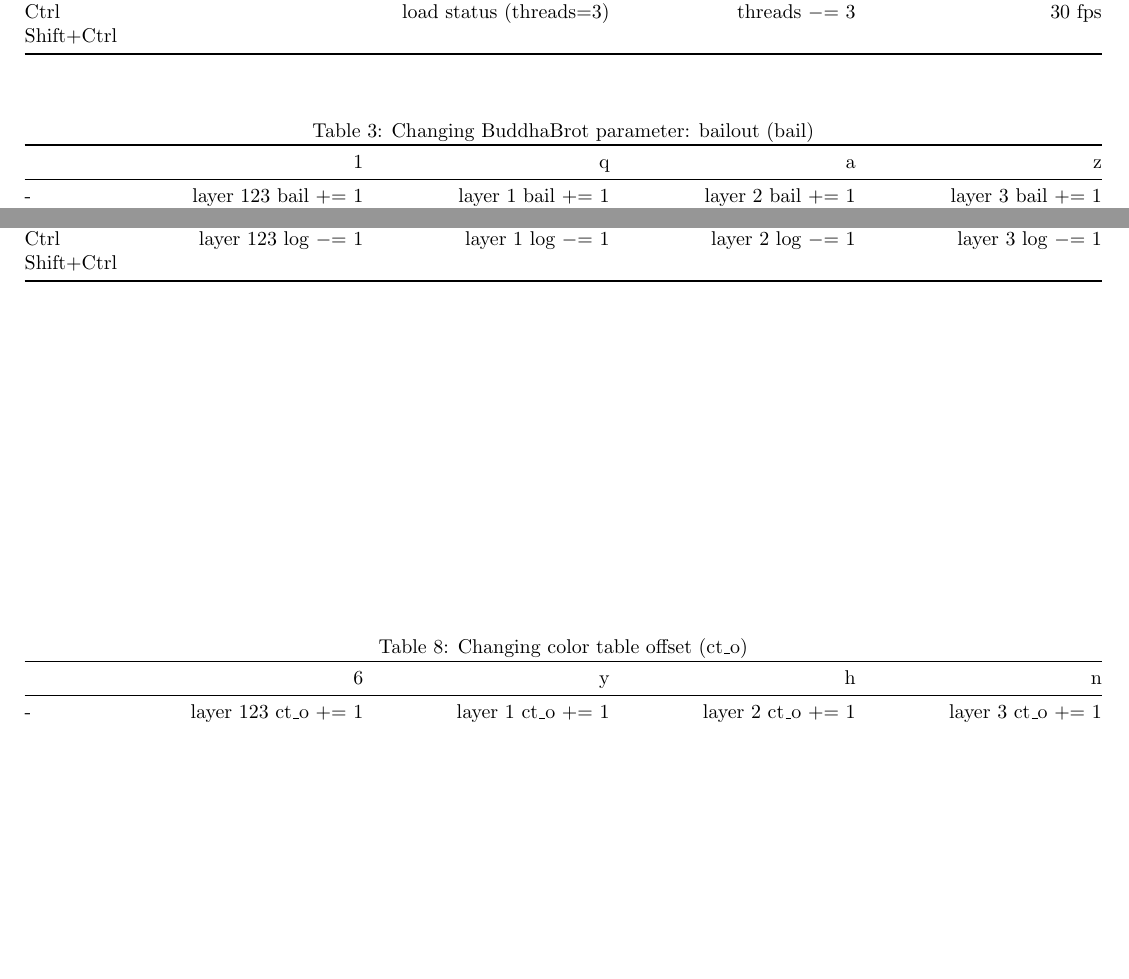
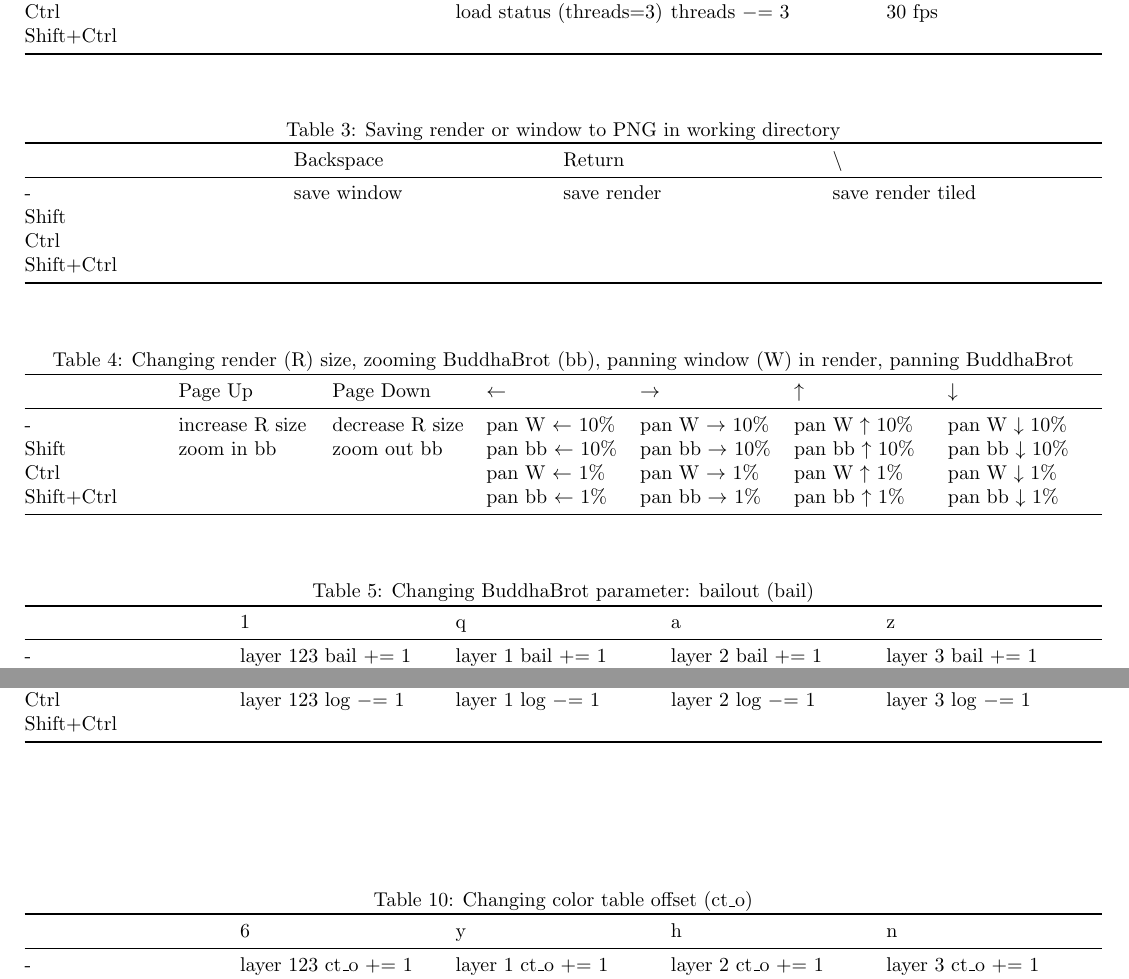
Before and after one commit to johandebock/BuddhaBrot-MT, a LaTeX document (BuddhaBrot-MT-manual.tex): two parts of pages 1 and 2 of 2, joined at a grey line, cut so that both start at the same text, the shorter picture padded with empty space. Compiled offline with pdfLaTeX.

Commit message:
updated manual with the remaining missing keycodes

```diff
--- a/BuddhaBrot-MT-manual.tex
+++ b/BuddhaBrot-MT-manual.tex
@@ -2,7 +2,6 @@
 
 \usepackage[margin=1cm]{geometry}
 \usepackage{tabularx}
-\newcolumntype{R}{>{\raggedleft\arraybackslash}X}
 \newcolumntype{L}{>{\raggedright\arraybackslash}X}
 \usepackage{booktabs}
 
@@ -42,9 +41,39 @@
 \end{table}
 
 \begin{table}[h!]
+    \caption{Saving render or window to PNG in working directory}
+    \setlength{\tabcolsep}{0.0pt}
+    \begin{tabularx}{\linewidth}{LLLL}
+        \toprule
+                   & Backspace   & Return      & \textbackslash    \\
+        \midrule
+        -          & save window & save render & save render tiled \\
+        Shift      &             &             &                   \\
+        Ctrl       &             &             &                   \\
+        Shift+Ctrl &             &             &                   \\
+        \bottomrule
+    \end{tabularx}
+\end{table}
+
+\begin{table}[h!]
+    \caption{Changing render (R) size, zooming BuddhaBrot (bb), panning window (W) in render, panning BuddhaBrot}
+    \setlength{\tabcolsep}{0.0pt}
+    \begin{tabularx}{\linewidth}{LLLLLLL}
+        \toprule
+                   & Page Up         & Page Down       & $\leftarrow$             & $\rightarrow$              & $\uparrow$             & $\downarrow$             \\
+        \midrule
+        -          & increase R size & decrease R size & pan W $\leftarrow$ 10\%  & pan W  $\rightarrow$ 10\%  & pan W $\uparrow$ 10\%  & pan W $\downarrow$ 10\%  \\
+        Shift      & zoom in bb      & zoom out bb     & pan bb $\leftarrow$ 10\% & pan bb  $\rightarrow$ 10\% & pan bb $\uparrow$ 10\% & pan bb $\downarrow$ 10\% \\
+        Ctrl       &                 &                 & pan W $\leftarrow$ 1\%   & pan W  $\rightarrow$ 1\%   & pan W $\uparrow$ 1\%   & pan W $\downarrow$ 1\%   \\
+        Shift+Ctrl &                 &                 & pan bb $\leftarrow$ 1\%  & pan bb  $\rightarrow$ 1\%  & pan bb $\uparrow$ 1\%  & pan bb $\downarrow$ 1\%  \\
+        \bottomrule
+    \end{tabularx}
+\end{table}
+
+\begin{table}[h!]
     \caption{Changing BuddhaBrot parameter: bailout (bail)}
     \setlength{\tabcolsep}{0.0pt}
-    \begin{tabularx}{\linewidth}{lRRRR}
+    \begin{tabularx}{\linewidth}{LLLLL}
         \toprule
                    & 1                      & q                    & a                    & z                    \\
         \midrule
```
Also changed, not shown: BuddhaBrot-MT-manual.pdf, BuddhaBrot-MT-manual.tex (16 more changed lines), 1 other file.
